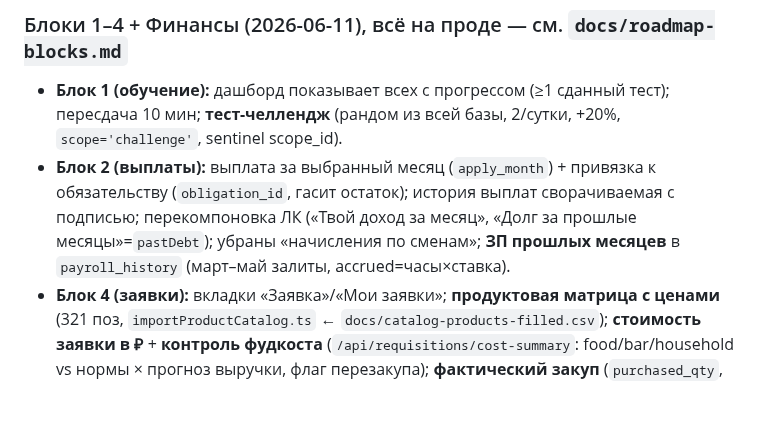
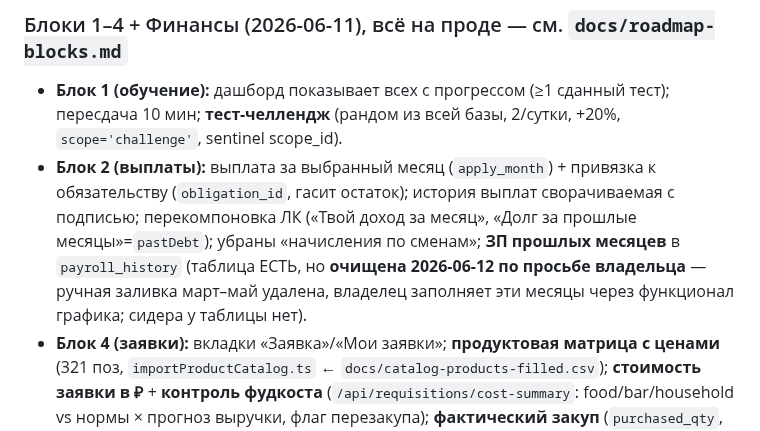
Before and after one commit to Etna-35/grafik, a Markdown page: CLAUDE.md, the part around the change. GitHub-like rendering; blank space fills up the shorter version.

Commit message:
docs: payroll_history очищена (март–май) по просьбе владельца — заполняет через график
Co-Authored-By: Claude Opus 4.8 <noreply@anthropic.com>

```diff
--- a/CLAUDE.md
+++ b/CLAUDE.md
@@ -150,7 +150,8 @@ message_id, snapshot для диффа ➕/➖).
 - **Блок 2 (выплаты):** выплата за выбранный месяц (`apply_month`) + привязка к обязательству
   (`obligation_id`, гасит остаток); история выплат сворачиваемая с подписью; перекомпоновка ЛК
   («Твой доход за месяц», «Долг за прошлые месяцы»=`pastDebt`); убраны «начисления по сменам»;
-  **ЗП прошлых месяцев** в `payroll_history` (март–май залиты, accrued=часы×ставка).
+  **ЗП прошлых месяцев** в `payroll_history` (таблица ЕСТЬ, но **очищена 2026-06-12 по просьбе владельца** —
+  ручная заливка март–май удалена, владелец заполняет эти месяцы через функционал графика; сидера у таблицы нет).
 - **Блок 4 (заявки):** вкладки «Заявка»/«Мои заявки»; **продуктовая матрица с ценами** (321 поз,
   `importProductCatalog.ts` ← `docs/catalog-products-filled.csv`); **стоимость заявки в ₽** + **контроль
   фудкоста** (`/api/requisitions/cost-summary`: food/bar/household vs нормы × прогноз выручки, флаг
```
